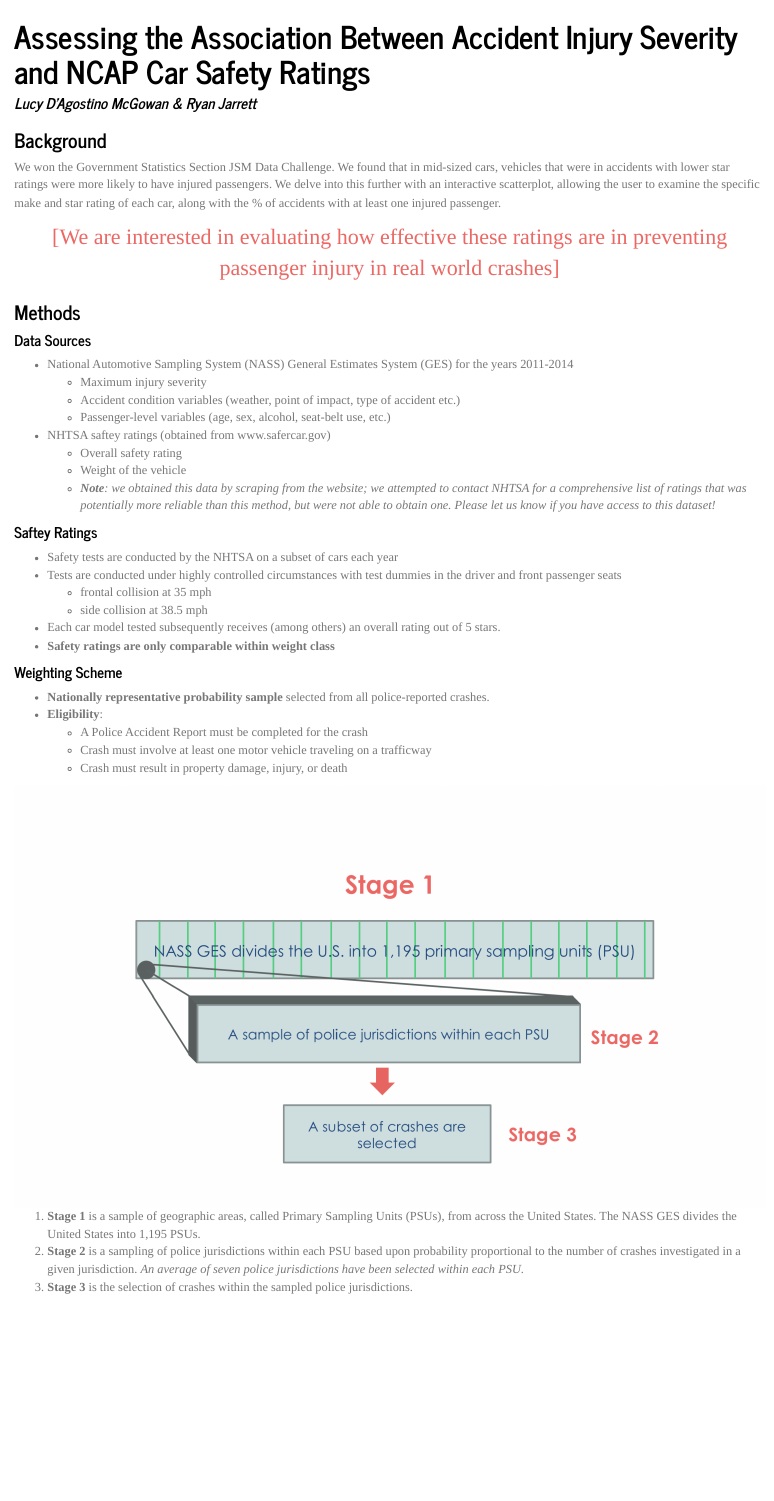
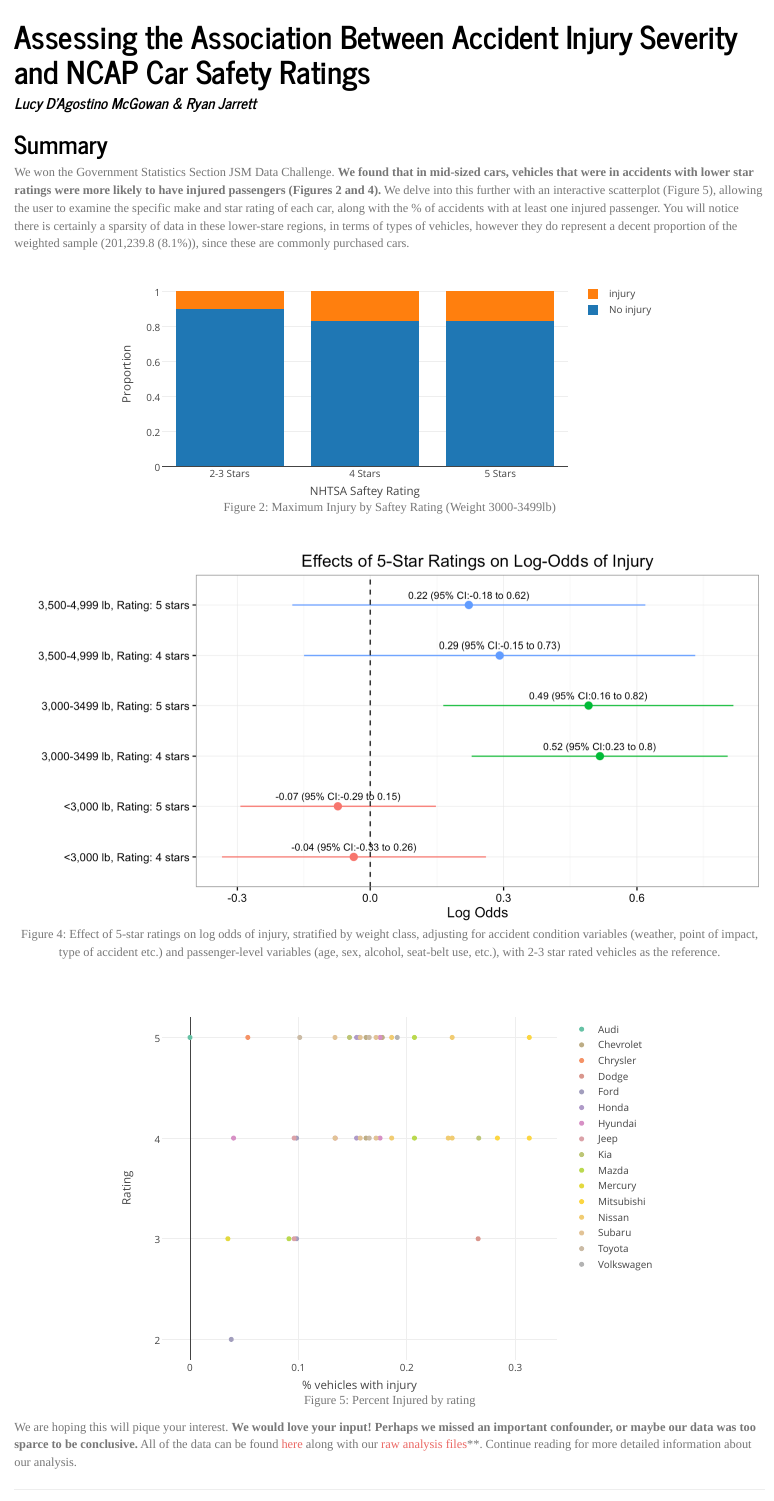
Before and after one commit to LucyMcGowan/NHTSA-safety-analysis, an R Markdown document (NHTSA-saftey-analysis.Rmd): the page in a window 1100 px wide, from its top. The pictures show the output file NHTSA-saftey-analysis.html that the author committed with the source, opened offline.

Commit message:
update analysis

````diff
--- a/NHTSA-saftey-analysis.Rmd
+++ b/NHTSA-saftey-analysis.Rmd
@@ -7,3 +7,5 @@ output:
 ---
 
 
+
+```{r, include = FALSE, echo=FALSE}
@@ -9,0 +18,52 @@ output:
+```{r}
+load("data/data.all.rda")
+load("data/subset.data.rda")
+```
+
+```{r}
+#create design
+des<-svydesign(id=~PSU, strata=~STRATUM, weights=~WEIGHT,data=data.all, nest=TRUE)
+```
+
+```{r}
+#subset the design to only model years 2011-2014 that have a saftey rating & an injury status
+subset<-subset(des,MOD_YEAR>2010 & rating!=9 & !(MXVSEV_IM %in% c(5,6,8)) )
+
+###barplots by weight
+prop1<-prop.table(svytable(~injured+rating_comb,subset(subset, vehicle.weightc==1)),2)
+colnames(prop1)<-c("2- or 3-Stars","4-Stars","5-Stars")
+
+prop2<-prop.table(svytable(~injured+rating_comb,subset(subset, vehicle.weightc==2)),2)
+colnames(prop2)<-c("2- or 3-Stars","4-Stars","5-Stars")
+
+prop3<-prop.table(svytable(~injured+rating_comb,subset(subset, vehicle.weightc==3)),2)
+colnames(prop3)<-c("2- or 3-Stars","4-Stars","5-Stars")
+
+```
+
+
+## Summary
+We won the Government Statistics Section JSM Data Challenge. **We found that in mid-sized cars, vehicles that were in accidents with lower star ratings were more likely to have injured passengers (Figures 2 and 4).** We delve into this further with an interactive scatterplot (Figure 5), allowing the user to examine the specific make and star rating of each car, along with the % of accidents with at least one injured passenger. You will notice there is certainly a sparsity of data in these lower-stare regions, in terms of types of vehicles, however they do represent a decent proportion of the weighted sample (201,239.8 (8.1%)), since these are commonly purchased cars.
+
+<center>
+
+```{r, fig.height = 3, fig.cap="Figure 2: Maximum Injury by Saftey Rating (Weight 3000-3499lb)"}
+
+x <- list(
+  title = "NHTSA Saftey Rating"
+)
+y <- list(
+  title = "Proportion"
+)
+
+p <- plot_ly(
+  x = c("2-3 Stars", "4 Stars", "5 Stars"),
+  y = prop2[1,],
+  name = "No injury",
+  type = "bar")
+
+p2<-add_trace(p,
+       x = c("2-3 Stars", "4 Stars", "5 Stars"),
+    y = prop2[2,],
+    name = "injury",
+   type = "bar")
@@ -10,2 +76,33 @@ output:
+<br>
+
+![Figure 4: Effect of 5-star ratings on log odds of injury, stratified by weight class, adjusting for accident condition variables (weather, point of impact, type of accident etc.) and passenger-level variables (age, sex, alcohol, seat-belt use, etc.), with 2-3 star rated vehicles as the reference.](https://raw.githubusercontent.com/LucyMcGowan/NHTSA-safety-analysis/master/figs/logodds.png)
+
+<br>
+
+```{r, warning = FALSE, message = FALSE, fig.height=5, fig.cap = "Figure 5: Percent Injured by rating"}
+#create a table of proportion injured by car type
+t<-prop.table(svytable(~mm.id+injured,subset(subset,vehicle.weight3==1)),1)
+t.injured<-data.frame(mm.id=rownames(t),injured=t[,2])
+#get unique cars for subset dataset
+unique<-unique(subset.data[,c("rating","make.name","model.name","mm.id")])
+#merge data
+t2<-merge(t.injured,unique[,c("rating","make.name","model.name","mm.id")],by="mm.id")
+
+x <- list(
+  title = "% vehicles with injury"
+)
+y <- list(
+  title = "Rating"
+)
+
+plot_ly(data = t2, x = ~injured, y = ~rating, type = "scatter", mode = "markers", color = ~make.name) %>%
+    layout( xaxis=x,yaxis=y)
+```
+
+</center>
+
+We are hoping this will pique your interest. **We would love your input! Perhaps we missed an important confounder, or maybe our data was too sparce to be conclusive.** All of the data can be found [here](https://github.com/LucyMcGowan/NHTSA-safety-analysis/tree/master/data) along with our [raw analysis files](https://github.com/LucyMcGowan/NHTSA-safety-analysis/blob/master/raw-code.Rmd)**. Continue reading for more detailed information about our analysis.
+
+***
+
 ###Background
-We won the Government Statistics Section JSM Data Challenge. We found that in mid-sized cars, vehicles that were in accidents with lower star ratings were more likely to have injured passengers. We delve into this further with an interactive scatterplot, allowing the user to examine the specific make and star rating of each car, along with the % of accidents with at least one injured passenger.
@@ -20,18 +128,10 @@ We won the Government Statistics Section JSM Data Challenge. We found that in mi
     * Accident condition variables (weather, point of impact, type of accident etc.)
     * Passenger-level variables (age, sex, alcohol, seat-belt use, etc.)
 
-* NHTSA saftey ratings (obtained from www.safercar.gov)
+* NHTSA safety ratings (obtained from www.safercar.gov)
     * Overall safety rating
     * Weight of the vehicle
     * ***Note**: we obtained this data by scraping from the website; we attempted to contact NHTSA for a comprehensive list of ratings that was potentially more reliable than this method, but were not able to obtain one. Please let us know if you have access to this dataset!*
-
-#### Saftey Ratings
-* Safety tests are conducted by the NHTSA on a subset of cars each year
-* Tests are conducted under highly controlled circumstances with test dummies in the driver and front passenger seats
-    * frontal collision at 35 mph
-    * side collision at 38.5 mph
-* Each car model tested subsequently receives (among others) an overall rating out of 5 stars.
-* **Safety ratings are only comparable within weight class**
 
 #### Weighting Scheme
 * **Nationally representative probability sample** selected from all police-reported crashes.
````
Also changed, not shown: NHTSA-saftey-analysis.html, NHTSA-saftey-analysis.Rmd (73 more changed lines).
